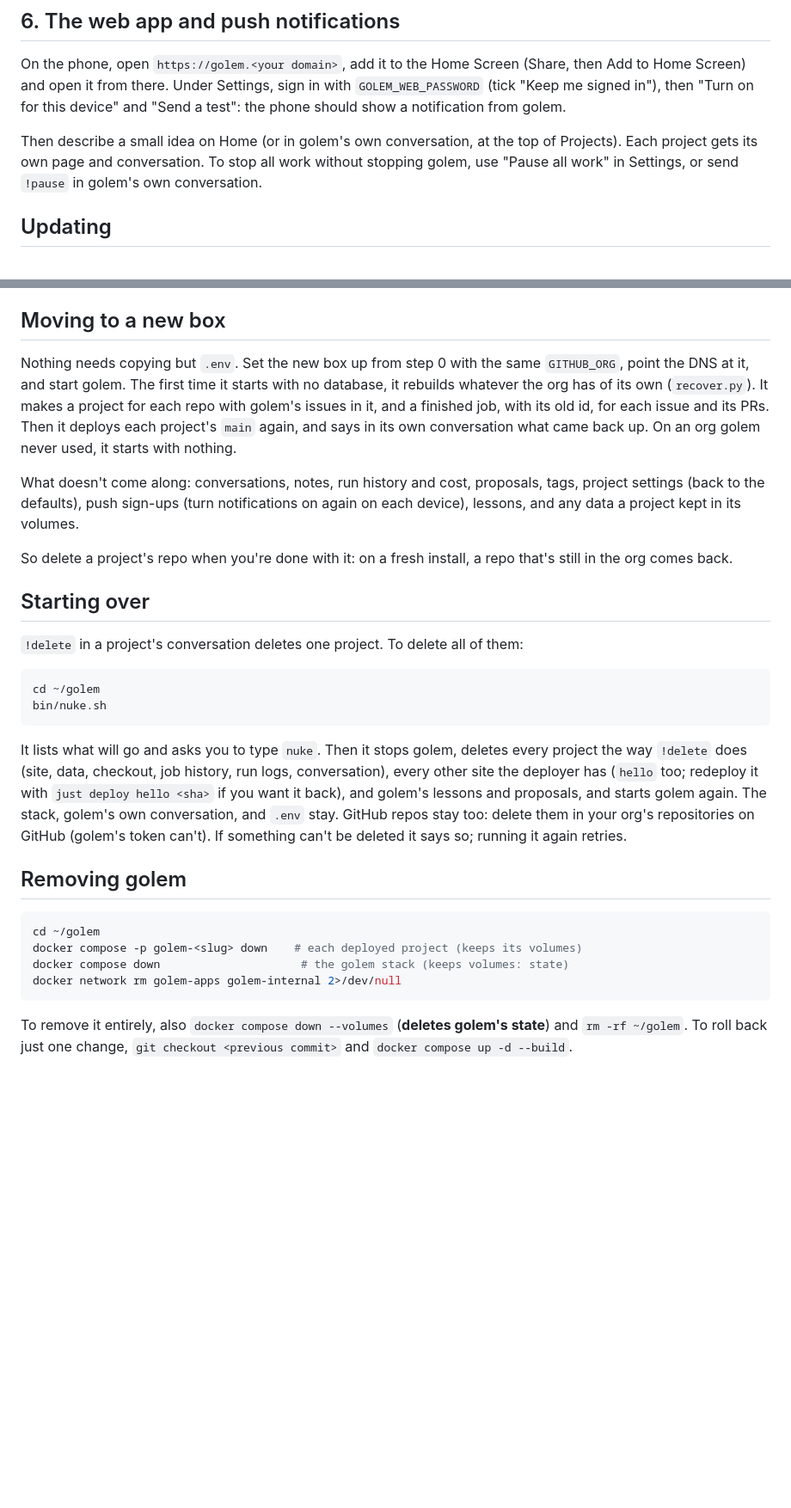
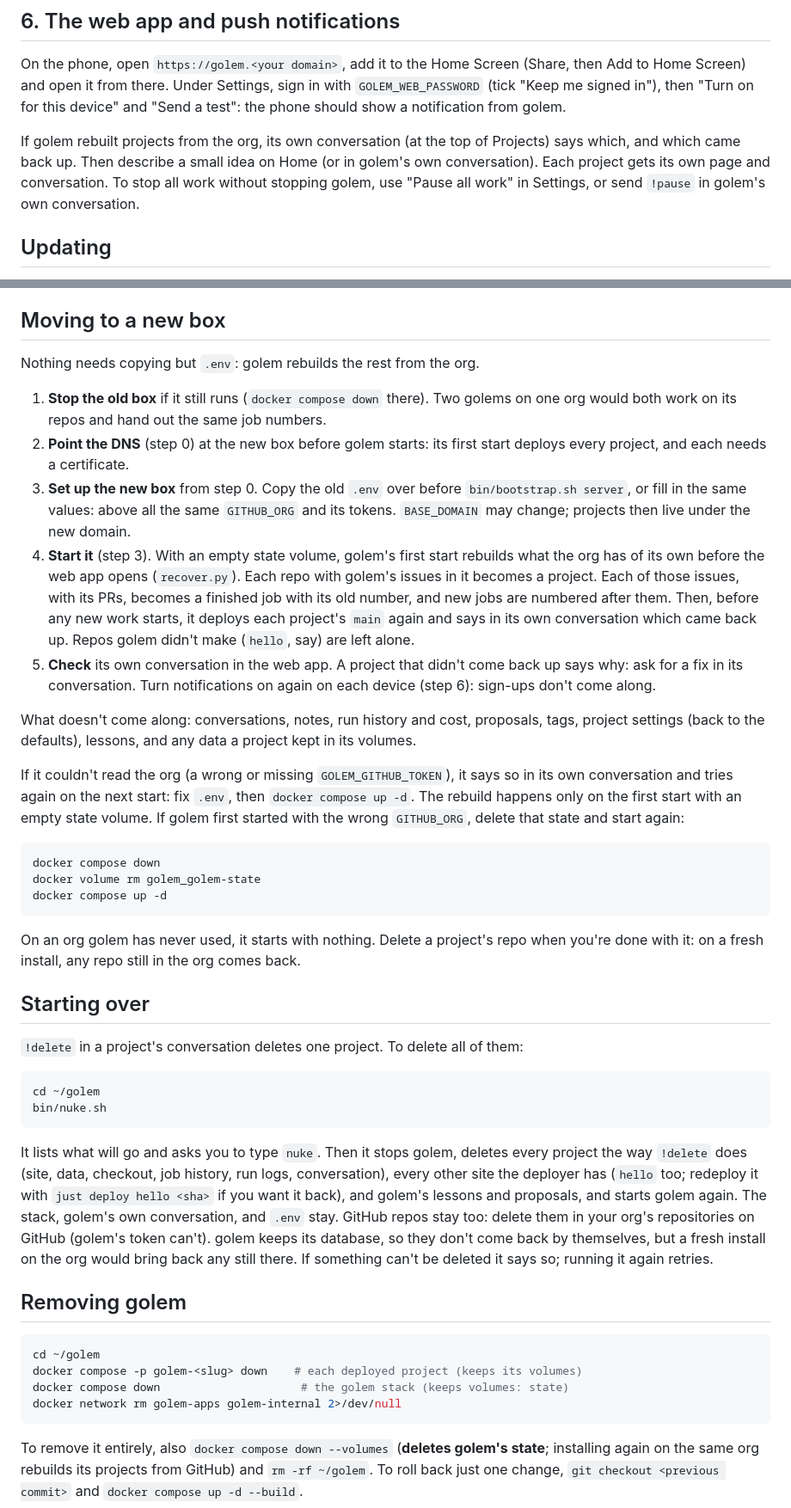
Before and after one commit to JRileyH/golem, a Markdown page: docs/runbook.md, 2 parts joined by grey strips. Shown at 86% size. GitHub-like rendering; blank space fills up the shorter version.

Commit message:
Runbook: moving to a new box, step by step
Stop the old box first (two golems on one org clash), point DNS before the first
start (it deploys every project), what the first start on a used org does and
how to watch it, retrying when the token was wrong, and resetting the state
volume if golem first started with the wrong org. Starting over and removing
golem now say a fresh install on the org brings its repos back.

Co-Authored-By: Claude Opus 5.5 <noreply@anthropic.com>

````diff
--- a/docs/runbook.md
+++ b/docs/runbook.md
@@ -103,8 +114,9 @@ On the phone, open `https://golem.<your domain>`, add it to the Home Screen
 with `GOLEM_WEB_PASSWORD` (tick "Keep me signed in"), then "Turn on for this
 device" and "Send a test": the phone should show a notification from golem.
 
-Then describe a small idea on Home (or in golem's own conversation, at the top
-of Projects). Each project gets its own page and conversation. To stop all work
+If golem rebuilt projects from the org, its own conversation (at the top of
+Projects) says which, and which came back up. Then describe a small idea on Home
+(or in golem's own conversation). Each project gets its own page and conversation. To stop all work
 without stopping golem, use "Pause all work" in Settings, or send `!pause` in
 golem's own conversation.
 
@@ -165,20 +177,47 @@ docker compose logs --since 1h golem | grep -E 'WARNING|ERROR'    # failed attem
 
 ## Moving to a new box
 
-Nothing needs copying but `.env`. Set the new box up from step 0 with the same
-`GITHUB_ORG`, point the DNS at it, and start golem. The first time it starts
-with no database, it rebuilds whatever the org has of its own (`recover.py`). It
-makes a project for each repo with golem's issues in it, and a finished job, with
-its old id, for each issue and its PRs. Then it deploys each project's `main`
-again, and says in its own conversation what came back up. On an org golem never
-used, it starts with nothing.
+Nothing needs copying but `.env`: golem rebuilds the rest from the org.
+
+1. **Stop the old box** if it still runs (`docker compose down` there). Two
+   golems on one org would both work on its repos and hand out the same job
+   numbers.
+2. **Point the DNS** (step 0) at the new box before golem starts: its first
+   start deploys every project, and each needs a certificate.
+3. **Set up the new box** from step 0. Copy the old `.env` over before
+   `bin/bootstrap.sh server`, or fill in the same values: above all the same
+   `GITHUB_ORG` and its tokens. `BASE_DOMAIN` may change; projects then live
+   under the new domain.
+4. **Start it** (step 3). With an empty state volume, golem's first start rebuilds
+   what the org has of its own before the web app opens (`recover.py`). Each repo
+   with golem's issues in it becomes a project. Each of those issues, with its
+   PRs, becomes a finished job with its old number, and new jobs are numbered
+   after them. Then, before any new work starts, it deploys each project's
+   `main` again and says in its own conversation which came back up. Repos golem
+   didn't make (`hello`, say) are left alone.
+5. **Check** its own conversation in the web app. A project that didn't come
+   back up says why: ask for a fix in its conversation. Turn notifications on
+   again on each device (step 6): sign-ups don't come along.
 
 What doesn't come along: conversations, notes, run history and cost, proposals,
-tags, project settings (back to the defaults), push sign-ups (turn notifications
-on again on each device), lessons, and any data a project kept in its volumes.
+tags, project settings (back to the defaults), lessons, and any data a project
+kept in its volumes.
 
-So delete a project's repo when you're done with it: on a fresh install, a repo
-that's still in the org comes back.
+If it couldn't read the org (a wrong or missing `GOLEM_GITHUB_TOKEN`), it says
+so in its own conversation and tries again on the next start: fix `.env`, then
+`docker compose up -d`. The rebuild happens only on the first start with an
+empty state volume. If golem first started with the wrong `GITHUB_ORG`, delete
+that state and start again:
+
+```sh
+docker compose down
+docker volume rm golem_golem-state
+docker compose up -d
+```
+
+On an org golem has never used, it starts with nothing. Delete a project's repo
+when you're done with it: on a fresh install, any repo still in the org comes
+back.
 
 ## Starting over
 
@@ -195,8 +234,9 @@ logs, conversation), every other site the deployer has (`hello` too; redeploy it
 with `just deploy hello <sha>` if you want it back), and golem's lessons and
 proposals, and starts golem again. The stack, golem's own conversation, and
 `.env` stay. GitHub repos stay too: delete them in your org's repositories on
-GitHub (golem's token can't). If something can't be deleted it says so;
-running it again retries.
+GitHub (golem's token can't). golem keeps its database, so they don't come back
+by themselves, but a fresh install on the org would bring back any still there.
+If something can't be deleted it says so; running it again retries.
 
 ## Removing golem
 
@@ -208,5 +248,6 @@ docker network rm golem-apps golem-internal 2>/dev/null
 ```
 
 To remove it entirely, also `docker compose down --volumes` (**deletes golem's
-state**) and `rm -rf ~/golem`. To roll back just one change,
+state**; installing again on the same org rebuilds its projects from GitHub)
+and `rm -rf ~/golem`. To roll back just one change,
 `git checkout <previous commit>` and `docker compose up -d --build`.
````
Also changed, not shown: other parts of docs/runbook.md (+11 -0 lines).
